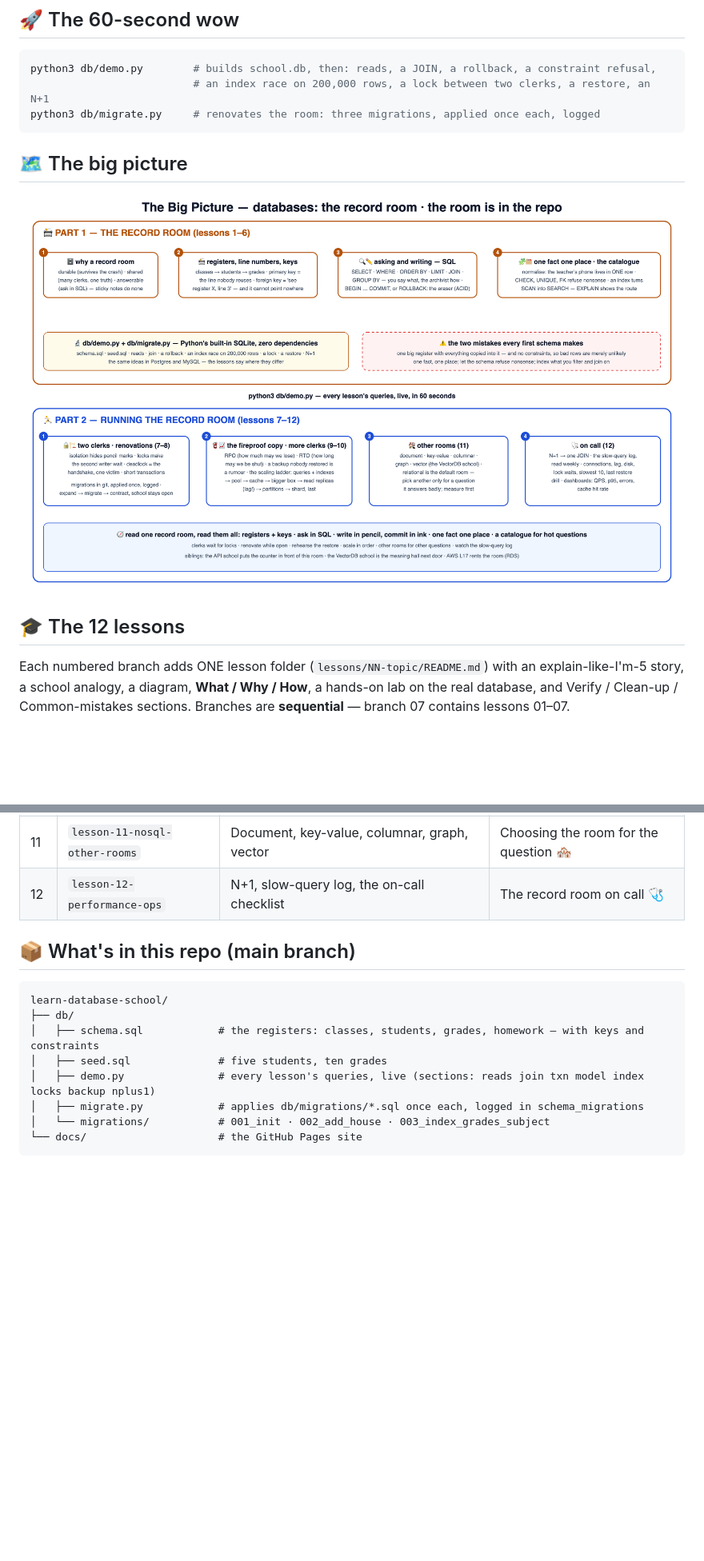
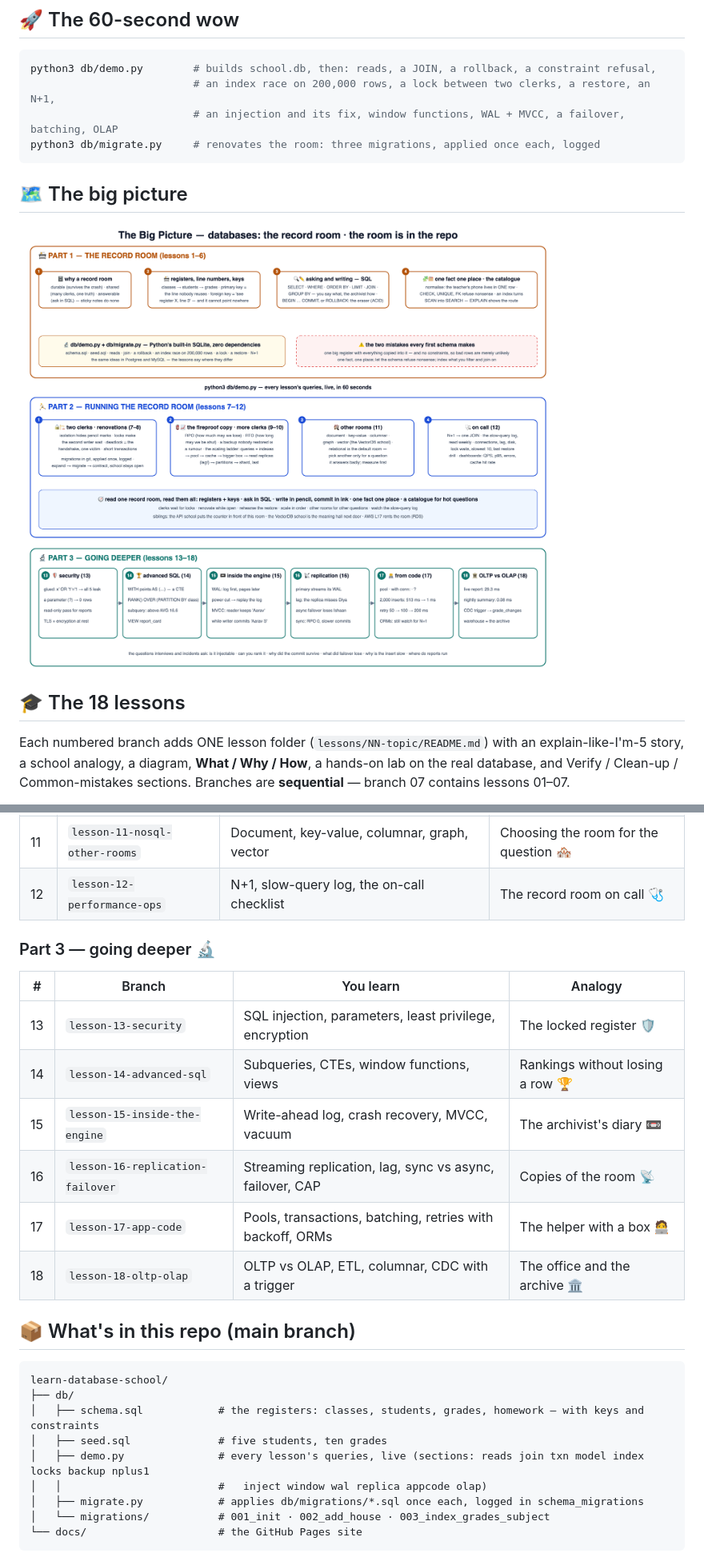
Before and after one commit to BaluRaut/learn-database-school, a Markdown page: README.md, 2 parts joined by grey strips. Shown at 80% size. Rendered like a GitHub page; pictures changed too: docs/images/big-picture-4k.png; blank space fills up the shorter version.

````diff
--- a/README.md
+++ b/README.md
@@ -25,15 +25,16 @@ study plan and the before-and-trade-offs page.
 
 ```bash
 python3 db/demo.py        # builds school.db, then: reads, a JOIN, a rollback, a constraint refusal,
-                          # an index race on 200,000 rows, a lock between two clerks, a restore, an N+1
+                          # an index race on 200,000 rows, a lock between two clerks, a restore, an N+1,
+                          # an injection and its fix, window functions, WAL + MVCC, a failover, batching, OLAP
 python3 db/migrate.py     # renovates the room: three migrations, applied once each, logged
 ```
 
 ## 🗺️ The big picture
 
-![The big picture: the record room (tables, keys, SQL, transactions, modelling, indexes) and running it (concurrency, migrations, backups, scaling, NoSQL, operations)](docs/images/big-picture-4k.png)
+![The big picture: the record room (tables, keys, SQL, transactions, modelling, indexes), running it (concurrency, migrations, backups, scaling, NoSQL, operations) and going deeper (security, advanced SQL, WAL and MVCC, replication, app code, OLTP vs OLAP)](docs/images/big-picture-4k.png)
 
-## 🎓 The 12 lessons
+## 🎓 The 18 lessons
 
 Each numbered branch adds ONE lesson folder (`lessons/NN-topic/README.md`) with an
 explain-like-I'm-5 story, a school analogy, a diagram, **What / Why / How**, a
@@ -67,6 +68,17 @@ git checkout lesson-02-tables-rows-keys  # ...keep going, one branch at a time
 | 11 | `lesson-11-nosql-other-rooms` | Document, key-value, columnar, graph, vector | Choosing the room for the question 🏘️ |
 | 12 | `lesson-12-performance-ops` | N+1, slow-query log, the on-call checklist | The record room on call 🩺 |
 
+### Part 3 — going deeper 🔬
+
+| # | Branch | You learn | Analogy |
+|---|---|---|---|
+| 13 | `lesson-13-security` | SQL injection, parameters, least privilege, encryption | The locked register 🛡️ |
+| 14 | `lesson-14-advanced-sql` | Subqueries, CTEs, window functions, views | Rankings without losing a row 🏆 |
+| 15 | `lesson-15-inside-the-engine` | Write-ahead log, crash recovery, MVCC, vacuum | The archivist's diary 📼 |
+| 16 | `lesson-16-replication-failover` | Streaming replication, lag, sync vs async, failover, CAP | Copies of the room 📡 |
+| 17 | `lesson-17-app-code` | Pools, transactions, batching, retries with backoff, ORMs | The helper with a box 🧑‍💻 |
+| 18 | `lesson-18-oltp-olap` | OLTP vs OLAP, ETL, columnar, CDC with a trigger | The office and the archive 🏛️ |
+
 ## 📦 What's in this repo (main branch)
 
 ```
@@ -74,7 +86,8 @@ learn-database-school/
 ├── db/
 │   ├── schema.sql            # the registers: classes, students, grades, homework — with keys and constraints
 │   ├── seed.sql              # five students, ten grades
-│   ├── demo.py               # every lesson's queries, live (sections: reads join txn model index locks backup nplus1)
+│   ├── demo.py               # every lesson's queries, live (sections: reads join txn model index locks backup nplus1
+│   │                         #   inject window wal replica appcode olap)
 │   ├── migrate.py            # applies db/migrations/*.sql once each, logged in schema_migrations
 │   └── migrations/           # 001_init · 002_add_house · 003_index_grades_subject
 └── docs/                     # the GitHub Pages site
````
Also changed, not shown: 9 other files.
